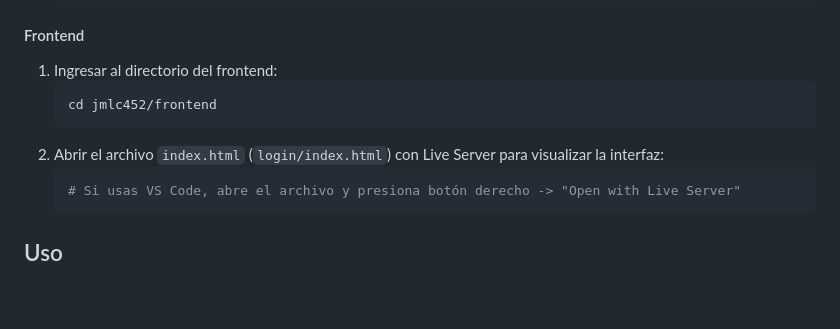
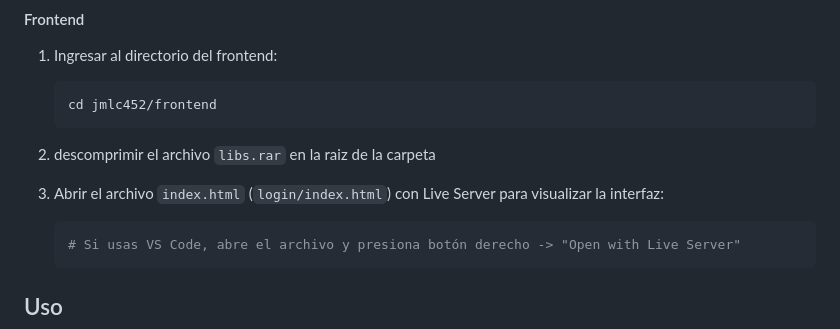
Before and after one commit to jmlc452/RegistroSalud, a Markdown page: README.md, the part around the change. GitHub-like rendering; blank space fills up the shorter version.

````diff
--- a/README.md
+++ b/README.md
@@ -68,7 +68,9 @@ Asegúrate de tener instalado:
    ```sh
    cd jmlc452/frontend
    ```
-2. Abrir el archivo `index.html` (`login/index.html`) con Live Server para visualizar la interfaz:
+2. descomprimir el archivo `libs.rar` en la raiz de la carpeta
+
+3. Abrir el archivo `index.html` (`login/index.html`) con Live Server para visualizar la interfaz:
    ```sh
    # Si usas VS Code, abre el archivo y presiona botón derecho -> "Open with Live Server"
    ```
````
